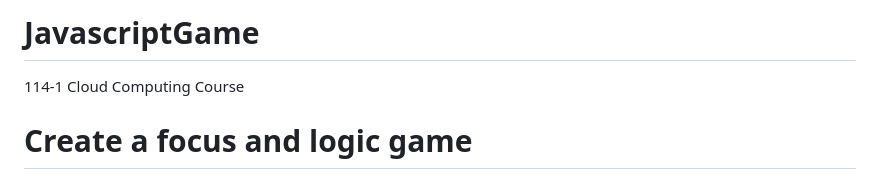
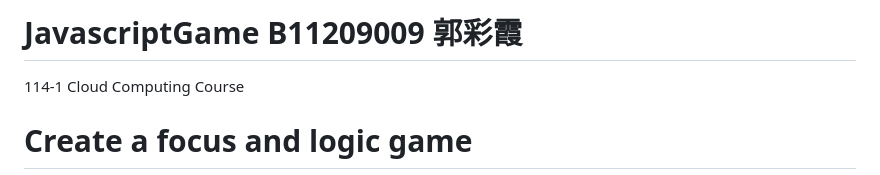
Before and after one commit to odeliadenise/JavascriptGame, a Markdown page: README.md, the part around the change. Drawn GitHub-style.

```diff
--- a/README.md
+++ b/README.md
@@ -1,4 +1,4 @@
-# JavascriptGame
+# JavascriptGame B11209009 郭彩霞
 114-1 Cloud Computing Course
 
 # Create a focus and logic game
```
